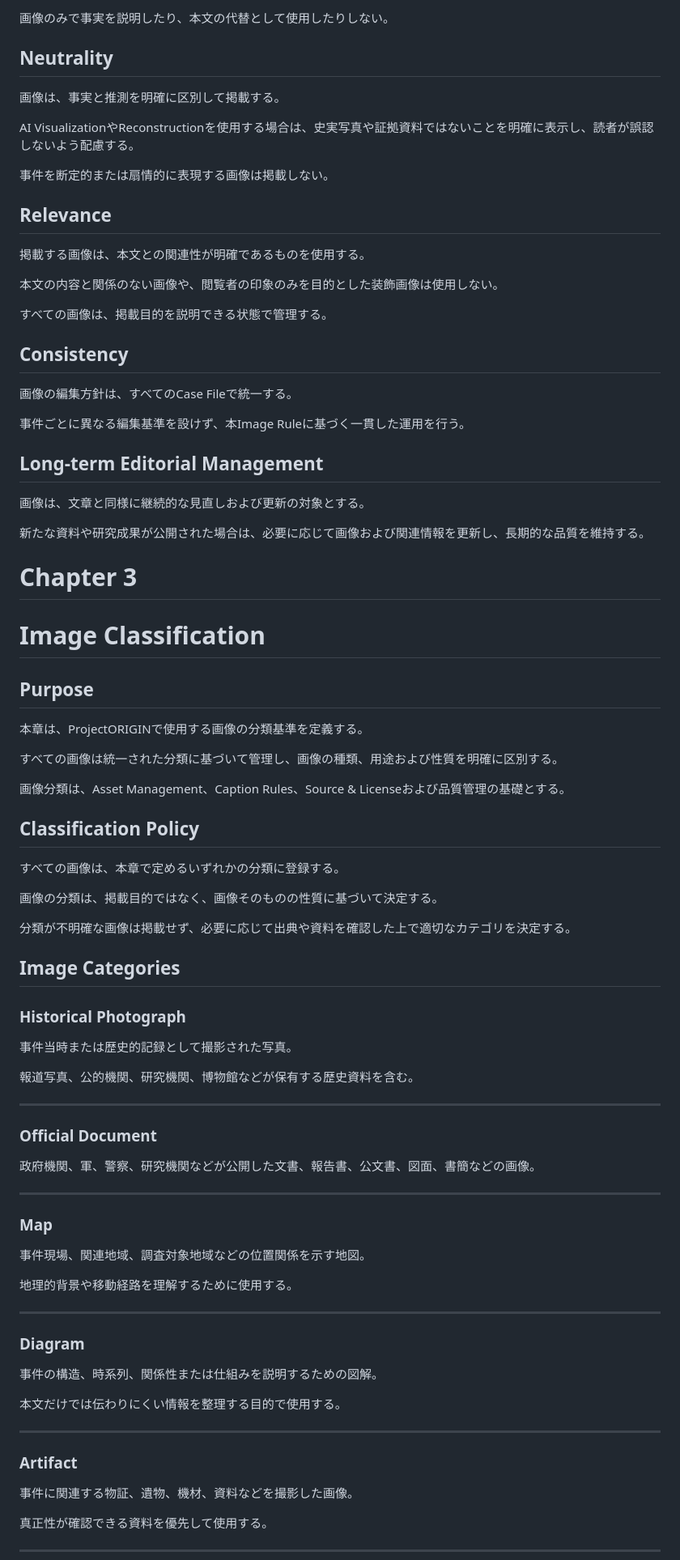
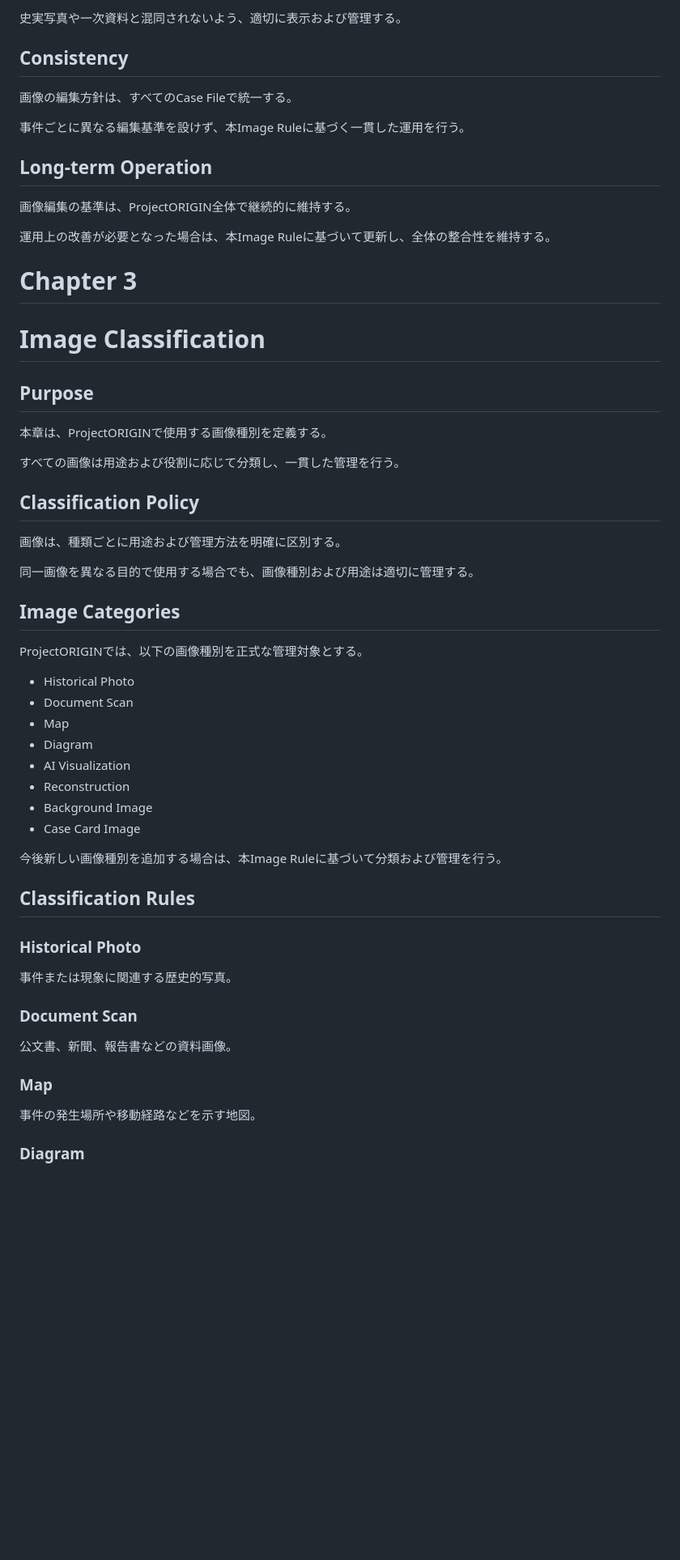
Before and after one commit to Kou-ORIGIN/ProjectORIGIN, a Markdown page: docs/Image Rule.md, the part around one of its changes. Shown at 81% size. GitHub-like rendering; blank space fills up the shorter version.

```diff
--- a/docs/Image Rule.md
+++ b/docs/Image Rule.md
@@ -84,21 +85,5 @@ ProjectORIGINは長期運営を前提としたプロジェクトである。
 
-画像のみで事実を説明したり、本文の代替として使用したりしない。
-
-## Neutrality
-
-画像は、事実と推測を明確に区別して掲載する。
-
-AI VisualizationやReconstructionを使用する場合は、史実写真や証拠資料ではないことを明確に表示し、読者が誤認しないよう配慮する。
-
-事件を断定的または扇情的に表現する画像は掲載しない。
-
-## Relevance
-
-掲載する画像は、本文との関連性が明確であるものを使用する。
-
-本文の内容と関係のない画像や、閲覧者の印象のみを目的とした装飾画像は使用しない。
-
-すべての画像は、掲載目的を説明できる状態で管理する。
+史実写真や一次資料と混同されないよう、適切に表示および管理する。
 
 ## Consistency
 
@@ -106,11 +91,11 @@ AI VisualizationやReconstructionを使用する場合は、史実写真や証
 
 事件ごとに異なる編集基準を設けず、本Image Ruleに基づく一貫した運用を行う。
 
-## Long-term Editorial Management
+## Long-term Operation
 
-画像は、文章と同様に継続的な見直しおよび更新の対象とする。
+画像編集の基準は、ProjectORIGIN全体で継続的に維持する。
 
-新たな資料や研究成果が公開された場合は、必要に応じて画像および関連情報を更新し、長期的な品質を維持する。
+運用上の改善が必要となった場合は、本Image Ruleに基づいて更新し、全体の整合性を維持する。
 
 # Chapter 3
 
@@ -118,57 +103,44 @@ AI VisualizationやReconstructionを使用する場合は、史実写真や証
 
 ## Purpose
 
-本章は、ProjectORIGINで使用する画像の分類基準を定義する。
+本章は、ProjectORIGINで使用する画像種別を定義する。
 
-すべての画像は統一された分類に基づいて管理し、画像の種類、用途および性質を明確に区別する。
-
-画像分類は、Asset Management、Caption Rules、Source & Licenseおよび品質管理の基礎とする。
+すべての画像は用途および役割に応じて分類し、一貫した管理を行う。
 
 ## Classification Policy
 
-すべての画像は、本章で定めるいずれかの分類に登録する。
+画像は、種類ごとに用途および管理方法を明確に区別する。
 
-画像の分類は、掲載目的ではなく、画像そのものの性質に基づいて決定する。
-
-分類が不明確な画像は掲載せず、必要に応じて出典や資料を確認した上で適切なカテゴリを決定する。
+同一画像を異なる目的で使用する場合でも、画像種別および用途は適切に管理する。
 
 ## Image Categories
 
-### Historical Photograph
+ProjectORIGINでは、以下の画像種別を正式な管理対象とする。
 
-事件当時または歴史的記録として撮影された写真。
+- Historical Photo
+- Document Scan
+- Map
+- Diagram
+- AI Visualization
+- Reconstruction
+- Background Image
+- Case Card Image
 
-報道写真、公的機関、研究機関、博物館などが保有する歴史資料を含む。
+今後新しい画像種別を追加する場合は、本Image Ruleに基づいて分類および管理を行う。
 
----
+## Classification Rules
 
-### Official Document
+### Historical Photo
 
-政府機関、軍、警察、研究機関などが公開した文書、報告書、公文書、図面、書簡などの画像。
+事件または現象に関連する歴史的写真。
 
----
+### Document Scan
+
+公文書、新聞、報告書などの資料画像。
 
 ### Map
 
-事件現場、関連地域、調査対象地域などの位置関係を示す地図。
-
-地理的背景や移動経路を理解するために使用する。
-
----
+事件の発生場所や移動経路などを示す地図。
 
 ### Diagram
 
-事件の構造、時系列、関係性または仕組みを説明するための図解。
-
-本文だけでは伝わりにくい情報を整理する目的で使用する。
-
----
-
-### Artifact
-
-事件に関連する物証、遺物、機材、資料などを撮影した画像。
-
-真正性が確認できる資料を優先して使用する。
-
----
-
```
Also changed, not shown: other parts of docs/Image Rule.md (+120 -137 lines), docs/Art Bible.md (+111 -98 lines), docs/Database Rule.md (+18 -16 lines).
